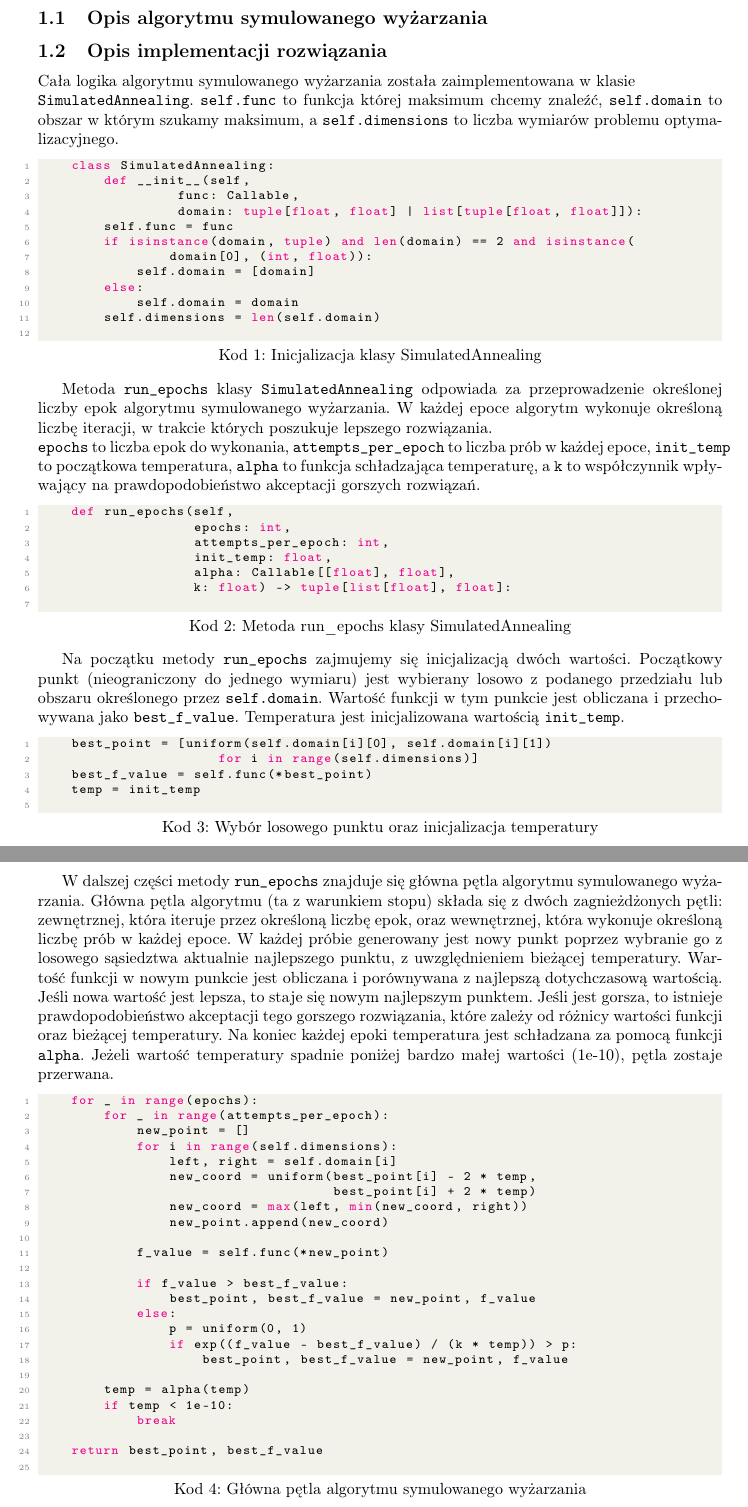
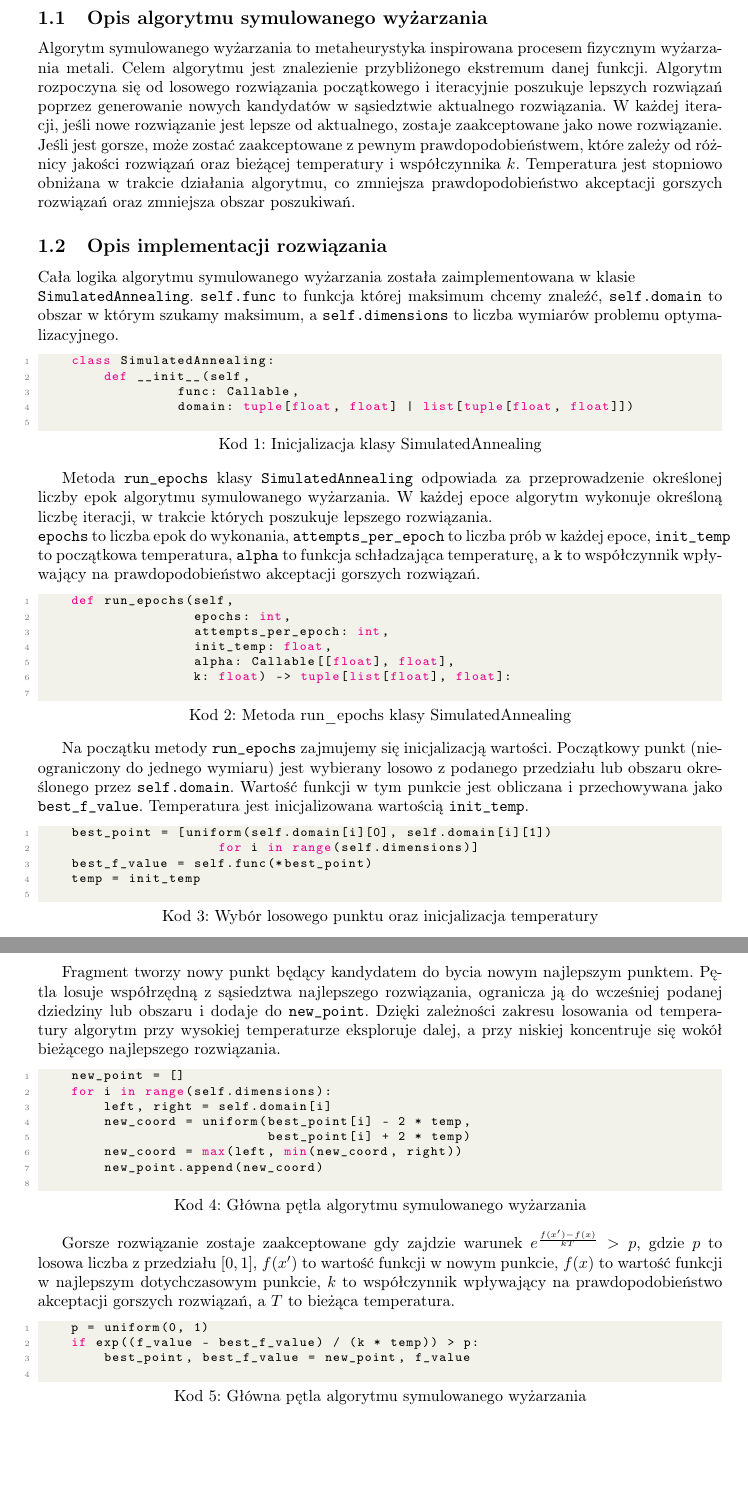
Before and after one commit to bkolacinski/metaheurystyki, a LaTeX document (zadanie2/sprawozdanie/bk_nn_zad2.tex): two parts of pages 3 and 4 of 7 before the commit and two parts of pages 3 and 4 of 9 after it, joined at a grey line, cut so that both start at the same text, the shorter picture padded with empty space. Compiled offline with pdfLaTeX.

Commit message:
feat: expand documentation on SimulatedAnnealing algorithm; add analysis of parameter impacts on solution quality

```diff
--- a/zadanie2/sprawozdanie/bk_nn_zad2.tex
+++ b/zadanie2/sprawozdanie/bk_nn_zad2.tex
@@ -85,6 +85,13 @@
     \section{Opis zasad działania algorytmu}
     \subsection{Opis algorytmu symulowanego wyżarzania}
 
+    Algorytm symulowanego wyżarzania to metaheurystyka inspirowana procesem fizycznym wyżarzania metali.
+    Celem algorytmu jest znalezienie przybliżonego ekstremum danej funkcji.
+    Algorytm rozpoczyna się od losowego rozwiązania początkowego i iteracyjnie poszukuje lepszych rozwiązań poprzez generowanie nowych kandydatów w sąsiedztwie aktualnego rozwiązania.
+    W każdej iteracji, jeśli nowe rozwiązanie jest lepsze od aktualnego, zostaje zaakceptowane jako nowe rozwiązanie.
+    Jeśli jest gorsze, może zostać zaakceptowane z pewnym prawdopodobieństwem, które zależy od różnicy jakości rozwiązań oraz bieżącej temperatury i współczynnika \(k\).
+    Temperatura jest stopniowo obniżana w trakcie działania algorytmu, co zmniejsza prawdopodobieństwo akceptacji gorszych rozwiązań oraz zmniejsza obszar poszukiwań.
+
     \subsection{Opis implementacji rozwiązania}
 
     Cała logika algorytmu symulowanego wyżarzania została zaimplementowana w klasie\\\texttt{SimulatedAnnealing}.
@@ -94,14 +101,7 @@
     class SimulatedAnnealing:
         def __init__(self,
                  func: Callable,
-                 domain: tuple[float, float] | list[tuple[float, float]]):
-        self.func = func
-        if isinstance(domain, tuple) and len(domain) == 2 and isinstance(
-                domain[0], (int, float)):
-            self.domain = [domain]
-        else:
-            self.domain = domain
-        self.dimensions = len(self.domain)
+                 domain: tuple[float, float] | list[tuple[float, float]])
     \end{lstlisting}
 
     Metoda \texttt{run\_epochs} klasy \texttt{SimulatedAnnealing} odpowiada za przeprowadzenie określonej liczby epok algorytmu symulowanego wyżarzania.
@@ -116,7 +116,7 @@
                    k: float) -> tuple[list[float], float]:
     \end{lstlisting}
 
-    Na początku metody \texttt{run\_epochs} zajmujemy się inicjalizacją dwóch wartości.
+    Na początku metody \texttt{run\_epochs} zajmujemy się inicjalizacją wartości.
     Początkowy punkt (nieograniczony do jednego wymiaru) jest wybierany losowo z podanego przedziału lub obszaru określonego przez \texttt{self.domain}.
     Wartość funkcji w tym punkcie jest obliczana i przechowywana jako \texttt{best\_f\_value}. Temperatura jest inicjalizowana wartością \texttt{init\_temp}.
 
@@ -129,17 +129,13 @@
 
     \newpage
 
-    W dalszej części metody \texttt{run\_epochs} znajduje się główna pętla algorytmu symulowanego wyżarzania.
-    Główna pętla algorytmu (ta z warunkiem stopu) składa się z dwóch zagnieżdżonych pętli: zewnętrznej, która iteruje przez określoną liczbę epok, oraz wewnętrznej, która wykonuje
-    określoną liczbę prób w każdej epoce. W każdej próbie generowany jest nowy punkt poprzez wybranie go z losowego sąsiedztwa aktualnie najlepszego punktu, z
-    uwzględnieniem bieżącej temperatury. Wartość funkcji w nowym punkcie jest obliczana i porównywana z najlepszą dotychczasową wartością. Jeśli nowa wartość jest
-    lepsza, to staje się nowym najlepszym punktem. Jeśli jest gorsza, to istnieje prawdopodobieństwo akceptacji tego gorszego rozwiązania, które zależy od różnicy
-    wartości funkcji oraz bieżącej temperatury. Na koniec każdej epoki temperatura jest schładzana za pomocą funkcji \texttt{alpha}. Jeżeli wartość temperatury
-    spadnie poniżej bardzo małej wartości (1e-10), pętla zostaje przerwana.
+    Fragment tworzy nowy punkt będący kandydatem do bycia nowym najlepszym punktem.
+    Pętla losuje współrzędną z sąsiedztwa najlepszego rozwiązania,
+    ogranicza ją do wcześniej podanej dziedziny lub obszaru i dodaje do \texttt{new\_point}.
+    Dzięki zależności zakresu losowania od temperatury algorytm przy wysokiej temperaturze eksploruje dalej,
+    a przy niskiej koncentruje się wokół bieżącego najlepszego rozwiązania.
 
     \begin{lstlisting}[language=Python, caption={Główna pętla algorytmu symulowanego wyżarzania}]
-    for _ in range(epochs):
-        for _ in range(attempts_per_epoch):
     new_point = []
     for i in range(self.dimensions):
         left, right = self.domain[i]
@@ -147,21 +143,16 @@
                             best_point[i] + 2 * temp)
         new_coord = max(left, min(new_coord, right))
         new_point.append(new_coord)
+    \end{lstlisting}
 
-            f_value = self.func(*new_point)
+    Gorsze rozwiązanie zostaje zaakceptowane gdy zajdzie warunek \( e^{\frac{f(x') - f(x)}{kT}} > p \), gdzie \(p\) to losowa liczba z przedziału \([0, 1]\),
+    \(f(x')\) to wartość funkcji w nowym punkcie, \(f(x)\) to wartość funkcji w najlepszym dotychczasowym punkcie, \(k\) to współczynnik wpływający na prawdopodobieństwo
+    akceptacji gorszych rozwiązań, a \(T\) to bieżąca temperatura.
 
-            if f_value > best_f_value:
-                best_point, best_f_value = new_point, f_value
-            else:
+    \begin{lstlisting}[language=Python, caption={Główna pętla algorytmu symulowanego wyżarzania}]
     p = uniform(0, 1)
     if exp((f_value - best_f_value) / (k * temp)) > p:
         best_point, best_f_value = new_point, f_value
-
-        temp = alpha(temp)
-        if temp < 1e-10:
-            break
-
-    return best_point, best_f_value
     \end{lstlisting}
 
     \subsection{Opis uruchomienia programu}
```
Also changed, not shown: zadanie2/sprawozdanie/bk_nn_zad2.pdf, zadanie2/sprawozdanie/bk_nn_zad2.tex (41 more changed lines). Lines whose indentation alone changed are shown as unchanged.
